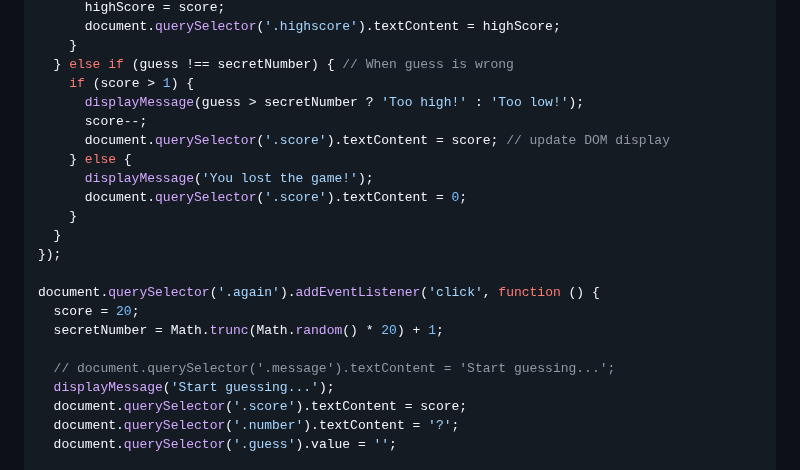
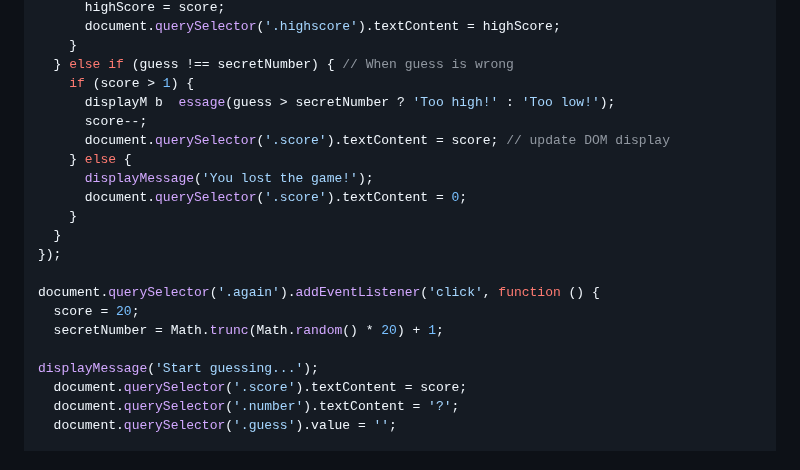
Before and after one commit to lisa-lumos/JavaScript, a Markdown page: 03-js-in-browser-DOM-events.md, the part around one of its changes. GitHub-like rendering.

```diff
--- a/03-js-in-browser-DOM-events.md
+++ b/03-js-in-browser-DOM-events.md
@@ -121,7 +121,7 @@ document.querySelector('.check').addEventListener('click', function () {
     }
   } else if (guess !== secretNumber) { // When guess is wrong
     if (score > 1) {
-      displayMessage(guess > secretNumber ? 'Too high!' : 'Too low!');
+      displayM b  essage(guess > secretNumber ? 'Too high!' : 'Too low!');
       score--;
       document.querySelector('.score').textContent = score; // update DOM display
     } else {
@@ -135,8 +135,7 @@ document.querySelector('.again').addEventListener('click', function () {
   score = 20;
   secretNumber = Math.trunc(Math.random() * 20) + 1;
 
-  // document.querySelector('.message').textContent = 'Start guessing...';
-  displayMessage('Start guessing...');
+displayMessage('Start guessing...');
   document.querySelector('.score').textContent = score;
   document.querySelector('.number').textContent = '?';
   document.querySelector('.guess').value = '';
```
Also changed, not shown: other parts of 03-js-in-browser-DOM-events.md (+288 -1 lines).
